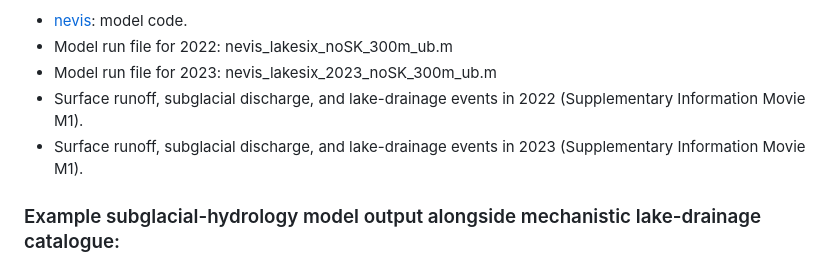
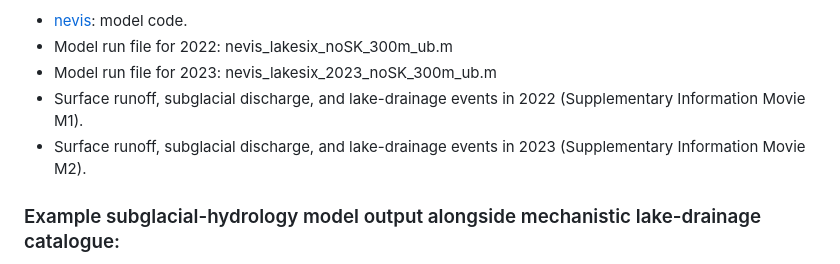
Before and after one commit to goodnesglaciers/lakes_cluster, a Markdown page: README.md, the part around the change. Drawn GitHub-style.

```diff
--- a/README.md
+++ b/README.md
@@ -38,7 +38,7 @@ The model is forced by estimated rates of daily runoff courtesy of _Noël et al.
 + Model run file for 2022: nevis_lakesix_noSK_300m_ub.m
 + Model run file for 2023: nevis_lakesix_2023_noSK_300m_ub.m
 + Surface runoff, subglacial discharge, and lake-drainage events in 2022 (Supplementary Information Movie M1).
-+ Surface runoff, subglacial discharge, and lake-drainage events in 2023 (Supplementary Information Movie M1).
++ Surface runoff, subglacial discharge, and lake-drainage events in 2023 (Supplementary Information Movie M2).
 
 ### Example subglacial-hydrology model output alongside mechanistic lake-drainage catalogue: ###
 (The mechanistic lake-drainage catalogues are located in these two repositories: [mechanistic_drainage_catalogue_2022](https://github.com/goodnesglaciers/mechanistic_drainage_catalogue_2022) and [mechanistic_drainage_catalogue_2023](https://github.com/goodnesglaciers/mechanistic_drainage_catalogue_2023). The lake-drainage catalogues include figures of every image available for each lake identified by FASTER (_Williams et al.,_ 2018a; 2018b).)
```
